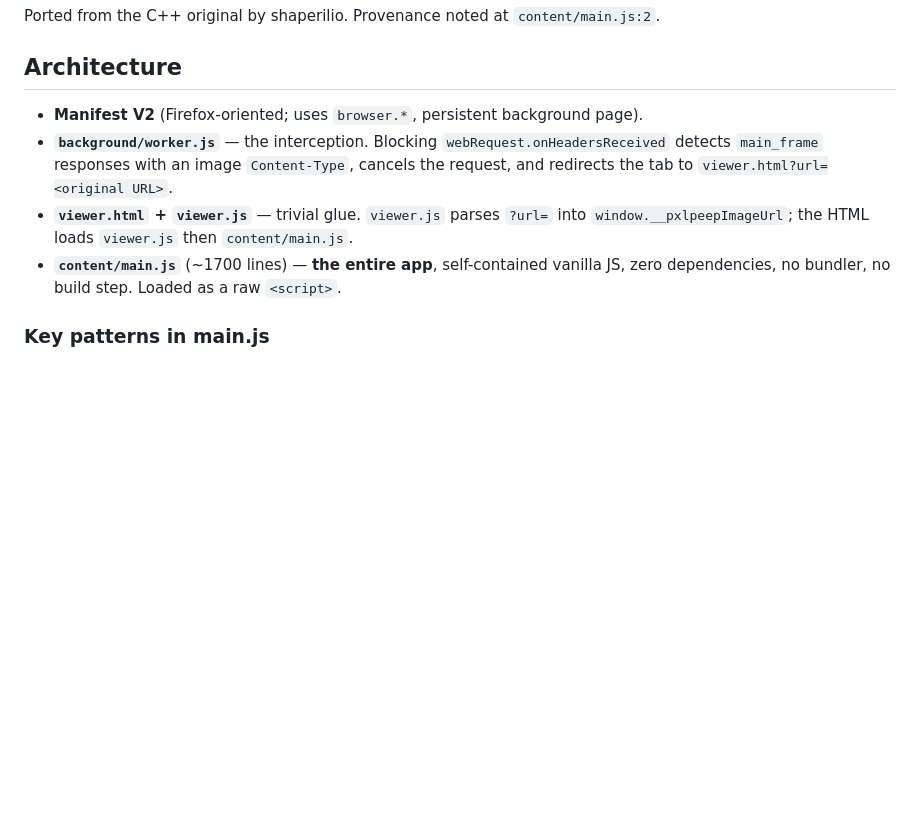
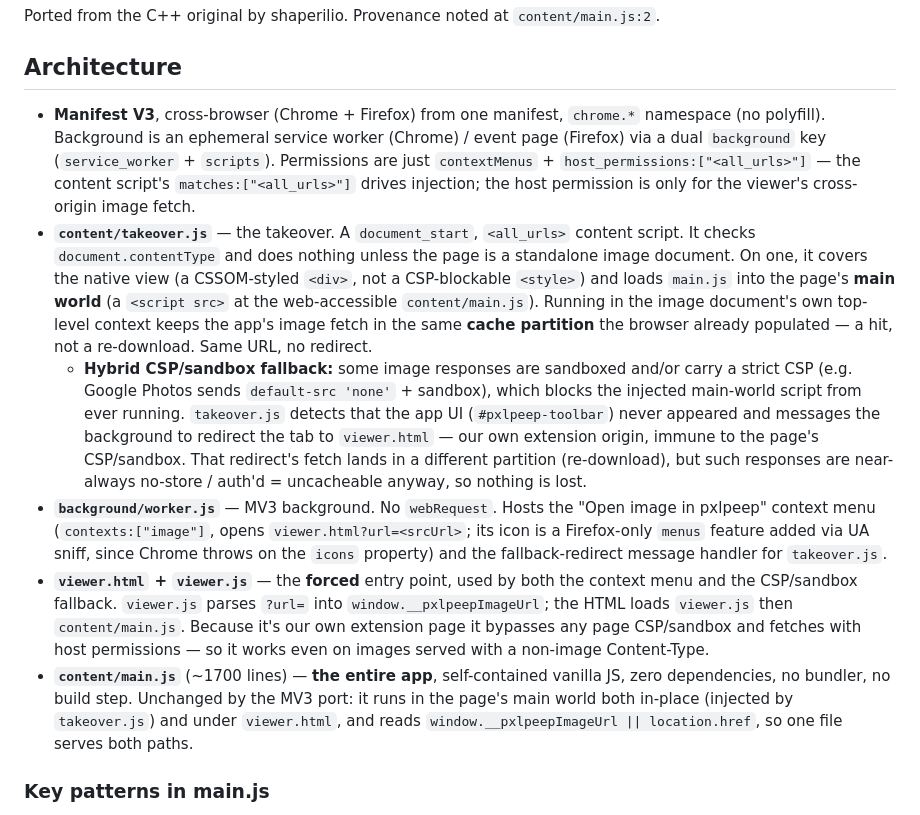
Before and after one commit to shaperilio/pxlpeep-browser, a Markdown page: CLAUDE.md, the part around one of its changes. Drawn GitHub-style; blank space fills up the shorter version.

```diff
--- a/CLAUDE.md
+++ b/CLAUDE.md
@@ -12,14 +12,38 @@ Ported from the C++ original by shaperilio. Provenance noted at `content/main.js
 
 ## Architecture
 
-- **Manifest V2** (Firefox-oriented; uses `browser.*`, persistent background page).
-- **`background/worker.js`** — the interception. Blocking `webRequest.onHeadersReceived`
-  detects `main_frame` responses with an image `Content-Type`, cancels the request, and
-  redirects the tab to `viewer.html?url=<original URL>`.
-- **`viewer.html` + `viewer.js`** — trivial glue. `viewer.js` parses `?url=` into
-  `window.__pxlpeepImageUrl`; the HTML loads `viewer.js` then `content/main.js`.
-- **`content/main.js`** (~1700 lines) — **the entire app**, self-contained vanilla JS,
-  zero dependencies, no bundler, no build step. Loaded as a raw `<script>`.
+- **Manifest V3**, cross-browser (Chrome + Firefox) from one manifest, `chrome.*` namespace
+  (no polyfill). Background is an ephemeral service worker (Chrome) / event page (Firefox) via
+  a dual `background` key (`service_worker` + `scripts`). Permissions are just `contextMenus` +
+  `host_permissions:["<all_urls>"]` — the content script's `matches:["<all_urls>"]` drives
+  injection; the host permission is only for the viewer's cross-origin image fetch.
+- **`content/takeover.js`** — the takeover. A `document_start`, `<all_urls>` content script. It
+  checks `document.contentType` and does nothing unless the page is a standalone image
+  document. On one, it covers the native view (a CSSOM-styled `<div>`, not a CSP-blockable
+  `<style>`) and loads `main.js` into the page's **main world** (a `<script src>` at the
+  web-accessible `content/main.js`). Running in the image document's own top-level context keeps
+  the app's image fetch in the same **cache partition** the browser already populated — a hit,
+  not a re-download. Same URL, no redirect.
+  - **Hybrid CSP/sandbox fallback:** some image responses are sandboxed and/or carry a strict
+    CSP (e.g. Google Photos sends `default-src 'none'` + sandbox), which blocks the injected
+    main-world script from ever running. `takeover.js` detects that the app UI
+    (`#pxlpeep-toolbar`) never appeared and messages the background to redirect the tab to
+    `viewer.html` — our own extension origin, immune to the page's CSP/sandbox. That redirect's
+    fetch lands in a different partition (re-download), but such responses are near-always
+    no-store / auth'd = uncacheable anyway, so nothing is lost.
+- **`background/worker.js`** — MV3 background. No `webRequest`. Hosts the "Open image in
+  pxlpeep" context menu (`contexts:["image"]`, opens `viewer.html?url=<srcUrl>`; its icon is a
+  Firefox-only `menus` feature added via UA sniff, since Chrome throws on the `icons` property)
+  and the fallback-redirect message handler for `takeover.js`.
+- **`viewer.html` + `viewer.js`** — the **forced** entry point, used by both the context menu
+  and the CSP/sandbox fallback. `viewer.js` parses `?url=` into `window.__pxlpeepImageUrl`; the
+  HTML loads `viewer.js` then `content/main.js`. Because it's our own extension page it bypasses
+  any page CSP/sandbox and fetches with host permissions — so it works even on images served
+  with a non-image Content-Type.
+- **`content/main.js`** (~1700 lines) — **the entire app**, self-contained vanilla JS, zero
+  dependencies, no bundler, no build step. Unchanged by the MV3 port: it runs in the page's main
+  world both in-place (injected by `takeover.js`) and under `viewer.html`, and reads
+  `window.__pxlpeepImageUrl || location.href`, so one file serves both paths.
 
 ### Key patterns in main.js
 - Single mutable global state object **`S`**; a manual `requestFrame()` render loop and
```
Also changed, not shown: other parts of CLAUDE.md (+39 -24 lines).
